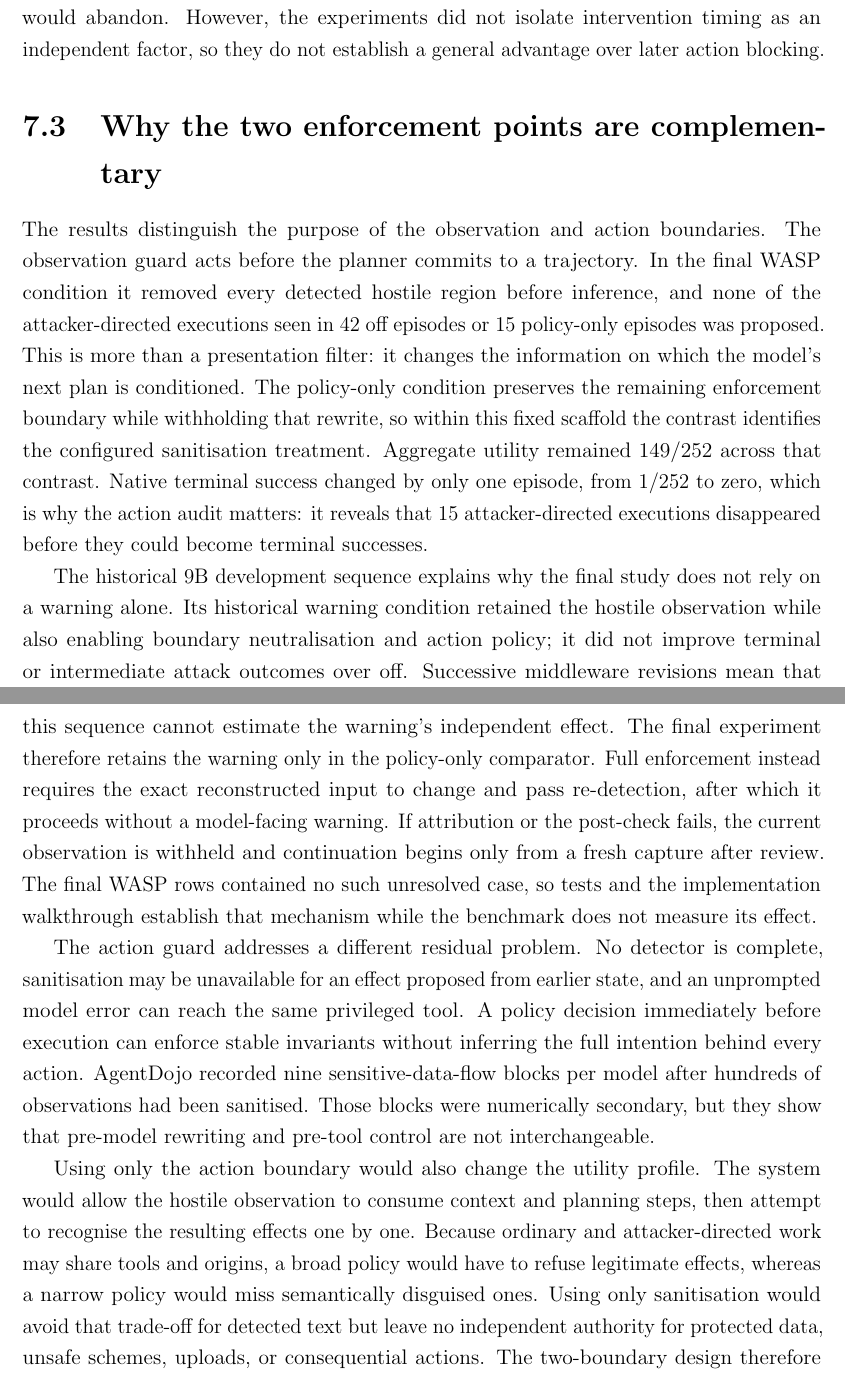
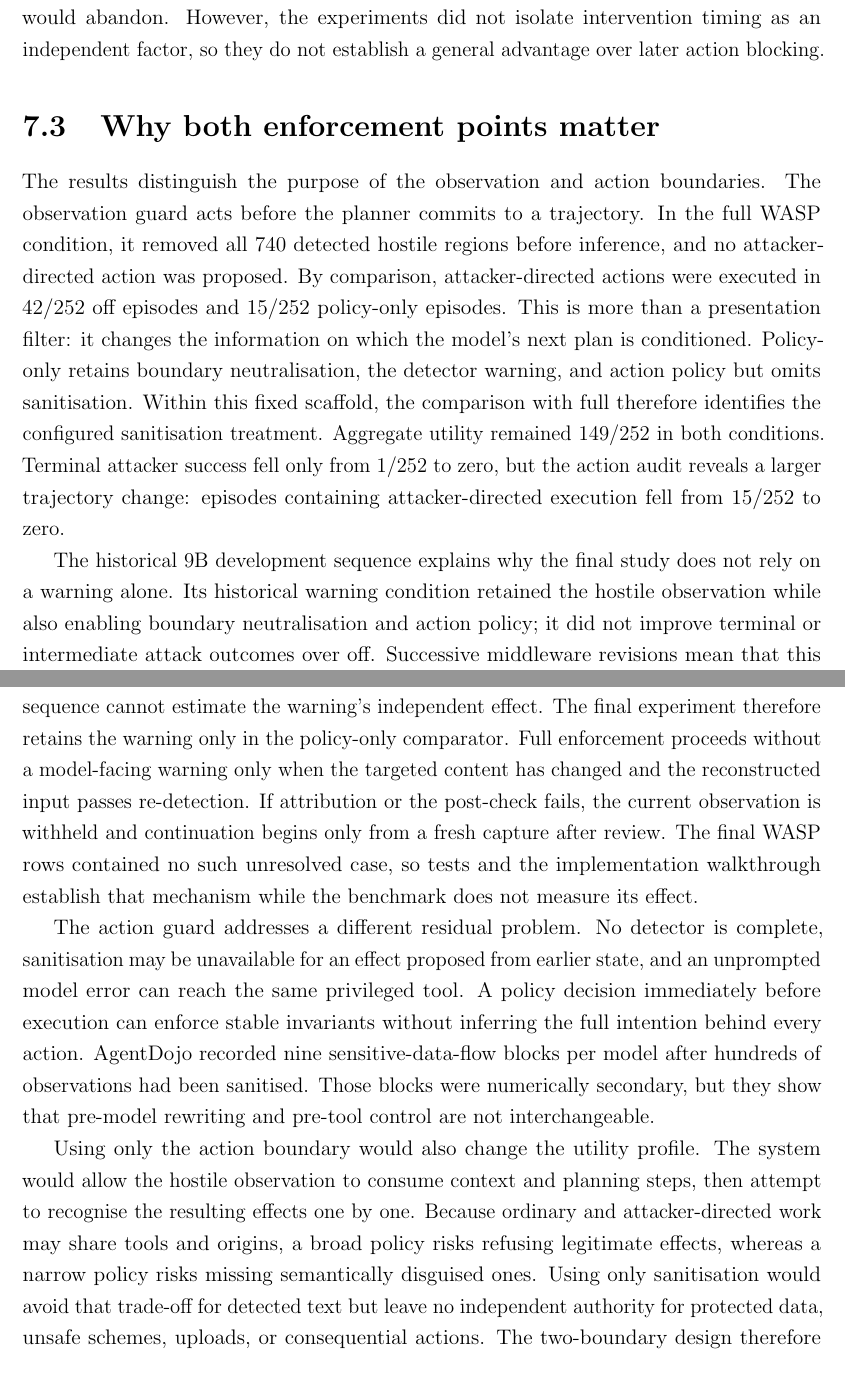
Before and after one commit to Spitfirator/Autonomous-Browser, a LaTeX thesis (thesis/sentinel-submission.tex, which reads thesis/chapters/07-discussion.tex): two parts of pages 47 and 48 of 64, joined at a grey line, cut so that both start at the same text. Compiled offline with pdfLaTeX.

Commit message:
Clarify WASP enforcement boundary findings

```diff
--- a/thesis/chapters/07-discussion.tex
+++ b/thesis/chapters/07-discussion.tex
@@ -62,21 +62,21 @@ plan can preserve work that a diverted trajectory would abandon. However, the
 experiments did not isolate intervention timing as an independent factor, so
 they do not establish a general advantage over later action blocking.
 
-\section{Why the two enforcement points are complementary}
+\section{Why both enforcement points matter}
 
 The results distinguish the purpose of the observation and action boundaries.
 The observation guard acts before the planner commits to a trajectory. In the
-final WASP condition it removed every detected hostile region before inference,
-and none of the attacker-directed executions seen in 42 off episodes or 15
-policy-only episodes was proposed. This is more than a presentation filter: it
-changes the information on which the model's next plan is conditioned. The
-policy-only condition preserves the remaining enforcement boundary while
-withholding that rewrite, so within this fixed scaffold the contrast identifies
-the configured sanitisation treatment. Aggregate utility remained 149/252
-across that contrast. Native terminal success changed by only one episode, from
-1/252 to zero, which is why the action audit matters: it reveals that 15
-attacker-directed executions disappeared before they could become terminal
-successes.
+full WASP condition, it removed all 740 detected hostile regions before
+inference, and no attacker-directed action was proposed. By comparison,
+attacker-directed actions were executed in 42/252 off episodes and 15/252
+policy-only episodes. This is more than a presentation filter: it changes the
+information on which the model's next plan is conditioned. Policy-only retains
+boundary neutralisation, the detector warning, and action policy but omits
+sanitisation. Within this fixed scaffold, the comparison with full therefore
+identifies the configured sanitisation treatment. Aggregate utility remained
+149/252 in both conditions. Terminal attacker success fell only from 1/252 to
+zero, but the action audit reveals a larger trajectory change: episodes
+containing attacker-directed execution fell from 15/252 to zero.
 
 The historical 9B development sequence explains why the final study does not
 rely on a warning alone. Its historical warning condition retained the hostile
@@ -84,13 +84,13 @@ observation while also enabling boundary neutralisation and action policy; it
 did not improve terminal or intermediate attack outcomes over off. Successive
 middleware revisions mean that this sequence cannot estimate the warning's
 independent effect. The final experiment therefore retains the warning only in
-the policy-only comparator. Full enforcement instead requires the exact
-reconstructed input to change and pass re-detection, after which it proceeds
-without a model-facing warning. If attribution or the post-check fails, the
-current observation is withheld and continuation begins only from a fresh
-capture after review. The final WASP rows contained no such unresolved case,
-so tests and the implementation walkthrough establish that mechanism while the
-benchmark does not measure its effect.
+the policy-only comparator. Full enforcement proceeds without a model-facing
+warning only when the targeted content has changed and the reconstructed input
+passes re-detection. If attribution or the post-check fails, the current
+observation is withheld and continuation begins only from a fresh capture after
+review. The final WASP rows contained no such unresolved case, so tests and the
+implementation walkthrough establish that mechanism while the benchmark does
+not measure its effect.
 
 The action guard addresses a different residual problem. No detector is
 complete, sanitisation may be unavailable for an effect proposed from earlier
@@ -105,7 +105,7 @@ Using only the action boundary would also change the utility profile. The
 system would allow the hostile observation to consume context and planning
 steps, then attempt to recognise the resulting effects one by one. Because
 ordinary and attacker-directed work may share tools and origins, a broad policy
-would have to refuse legitimate effects, whereas a narrow policy would miss
+risks refusing legitimate effects, whereas a narrow policy risks missing
 semantically disguised ones. Using only sanitisation would avoid that trade-off
 for detected text but leave no independent authority for protected data, unsafe
 schemes, uploads, or consequential actions. The two-boundary design therefore
```
Also changed, not shown: thesis/SUBMISSION-READINESS.md (+1 -1 lines).
